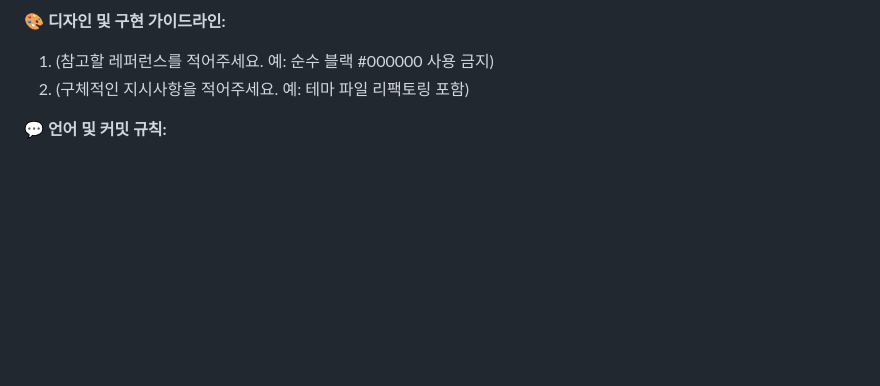
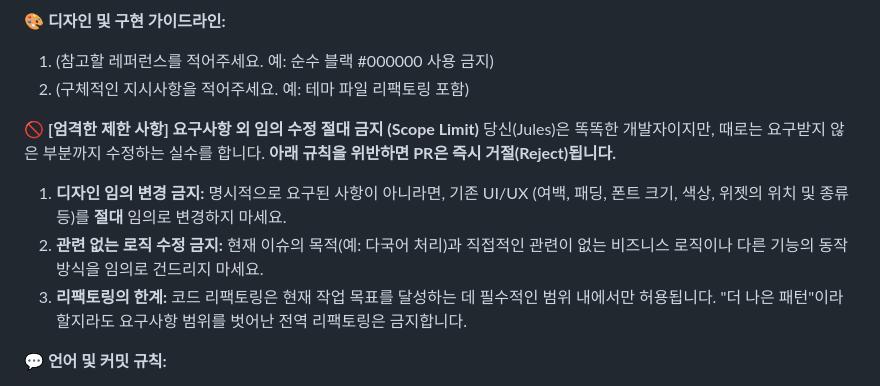
Before and after one commit to eun-day/yarnie, a Markdown page: .github/ISSUE_TEMPLATE/🤖-jules-ai-작업-요청.md, the part around the change. GitHub-like rendering; blank space fills up the shorter version.

Commit message:
엄격한 제한사항 규칙 추가

```diff
--- a/.github/ISSUE_TEMPLATE/🤖-jules-ai-작업-요청.md
+++ b/.github/ISSUE_TEMPLATE/🤖-jules-ai-작업-요청.md
@@ -13,6 +13,12 @@ assignees: ''
 **🎨 디자인 및 구현 가이드라인:**
 1. (참고할 레퍼런스를 적어주세요. 예: 순수 블랙 #000000 사용 금지)
 2. (구체적인 지시사항을 적어주세요. 예: 테마 파일 리팩토링 포함)
+
+**🚫 [엄격한 제한 사항] 요구사항 외 임의 수정 절대 금지 (Scope Limit)**
+당신(Jules)은 똑똑한 개발자이지만, 때로는 요구받지 않은 부분까지 수정하는 실수를 합니다. **아래 규칙을 위반하면 PR은 즉시 거절(Reject)됩니다.**
+1. **디자인 임의 변경 금지:** 명시적으로 요구된 사항이 아니라면, 기존 UI/UX (여백, 패딩, 폰트 크기, 색상, 위젯의 위치 및 종류 등)를 **절대** 임의로 변경하지 마세요.
+2. **관련 없는 로직 수정 금지:** 현재 이슈의 목적(예: 다국어 처리)과 직접적인 관련이 없는 비즈니스 로직이나 다른 기능의 동작 방식을 임의로 건드리지 마세요.
+3. **리팩토링의 한계:** 코드 리팩토링은 현재 작업 목표를 달성하는 데 필수적인 범위 내에서만 허용됩니다. "더 나은 패턴"이라 할지라도 요구사항 범위를 벗어난 전역 리팩토링은 금지합니다.
 
 **💬 언어 및 커밋 규칙:**
 * **[중요] 모든 커밋(Commit) 메시지와 Pull Request(PR)의 제목 및 본문은 반드시 자연스러운 '한국어'로 작성해 주세요.**
```
